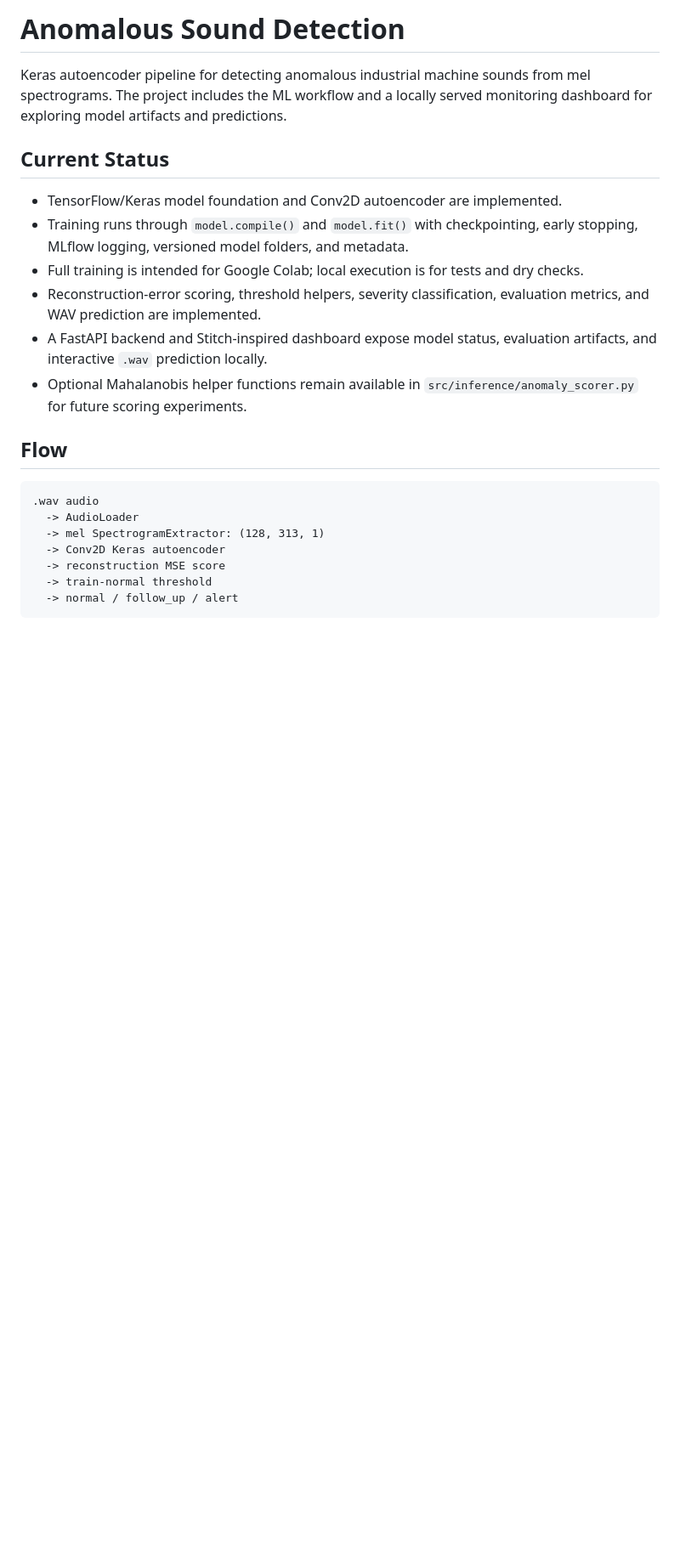
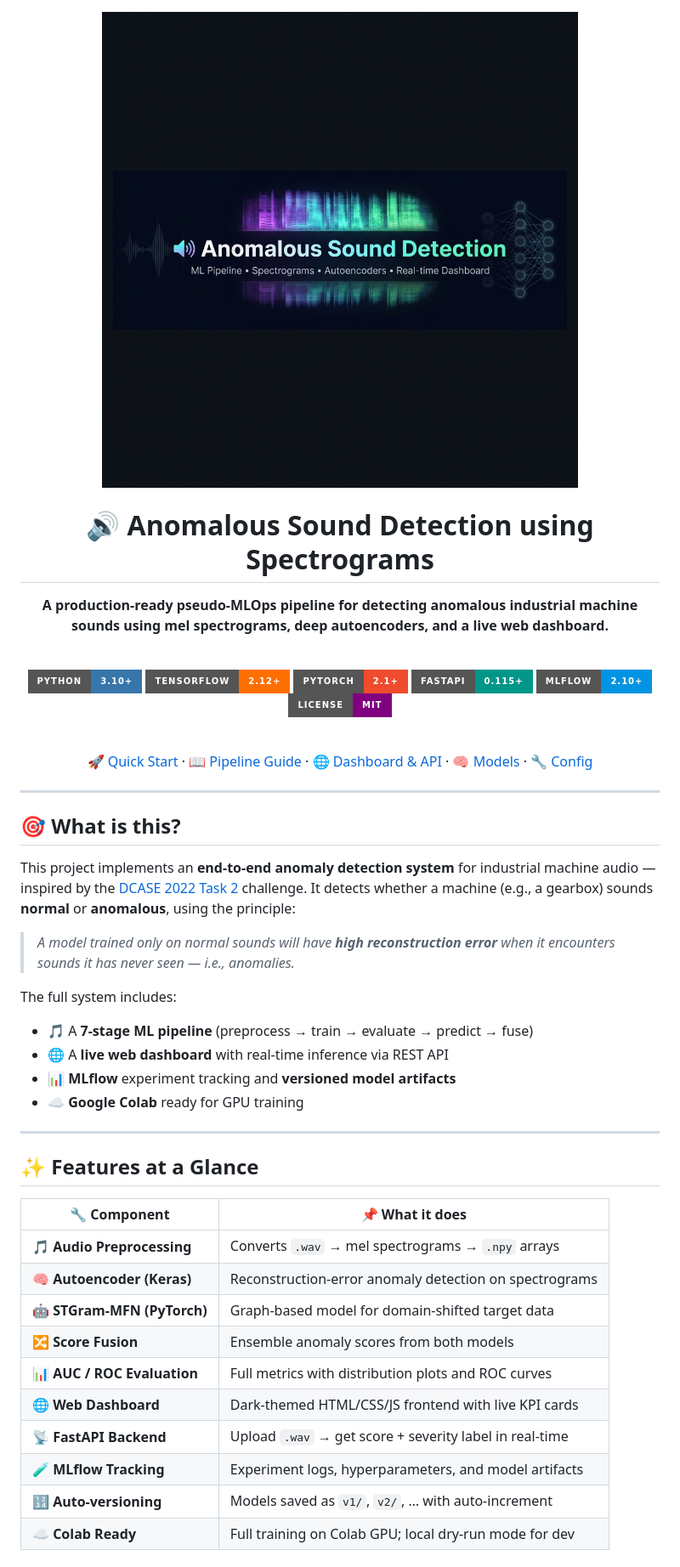
Before and after one commit to SARWAGYASHAH/Anomalous-Sound-Detection-using-Spectrograms, a Markdown page: README.md, the part around one of its changes. Shown at 85% size. GitHub-like rendering; pictures changed too: assets/banner.png (added); badges without logos; blank space fills up the shorter version.

Commit message:
docs: regenerate README with premium banner, badges, and pipeline diagram

````diff
--- a/README.md
+++ b/README.md
@@ -1,30 +1,56 @@
-# Anomalous Sound Detection
+<div align="center">
 
-Keras autoencoder pipeline for detecting anomalous industrial machine sounds
-from mel spectrograms. The project includes the ML workflow and a locally
-served monitoring dashboard for exploring model artifacts and predictions.
+<img src="assets/banner.png" alt="Anomalous Sound Detection Banner" width="100%"/>
 
-## Current Status
+<br/>
 
-- TensorFlow/Keras model foundation and Conv2D autoencoder are implemented.
-- Training runs through `model.compile()` and `model.fit()` with checkpointing,
-  early stopping, MLflow logging, versioned model folders, and metadata.
-- Full training is intended for Google Colab; local execution is for tests and
-  dry checks.
-- Reconstruction-error scoring, threshold helpers, severity classification,
-  evaluation metrics, and WAV prediction are implemented.
-- A FastAPI backend and Stitch-inspired dashboard expose model status,
-  evaluation artifacts, and interactive `.wav` prediction locally.
-- Optional Mahalanobis helper functions remain available in
-  `src/inference/anomaly_scorer.py` for future scoring experiments.
+# 🔊 Anomalous Sound Detection using Spectrograms
 
-## Flow
+**A production-ready pseudo-MLOps pipeline for detecting anomalous industrial machine sounds using mel spectrograms, deep autoencoders, and a live web dashboard.**
 
-```text
-.wav audio
-  -> AudioLoader
-  -> mel SpectrogramExtractor: (128, 313, 1)
-  -> Conv2D Keras autoencoder
-  -> reconstruction MSE score
-  -> train-normal threshold
-  -> normal / follow_up / alert
+<br/>
+
+[![Python](https://img.shields.io/badge/Python-3.10%2B-3776AB?style=for-the-badge&logo=python&logoColor=white)](https://python.org)
+[![TensorFlow](https://img.shields.io/badge/TensorFlow-2.12%2B-FF6F00?style=for-the-badge&logo=tensorflow&logoColor=white)](https://tensorflow.org)
+[![PyTorch](https://img.shields.io/badge/PyTorch-2.1%2B-EE4C2C?style=for-the-badge&logo=pytorch&logoColor=white)](https://pytorch.org)
+[![FastAPI](https://img.shields.io/badge/FastAPI-0.115%2B-009688?style=for-the-badge&logo=fastapi&logoColor=white)](https://fastapi.tiangolo.com)
+[![MLflow](https://img.shields.io/badge/MLflow-2.10%2B-0194E2?style=for-the-badge&logo=mlflow&logoColor=white)](https://mlflow.org)
+[![License](https://img.shields.io/badge/License-MIT-purple?style=for-the-badge)](LICENSE)
+
+<br/>
+
+[🚀 Quick Start](#-quick-start) · [📖 Pipeline Guide](#️-running-the-pipeline) · [🌐 Dashboard & API](#-web-dashboard--api) · [🧠 Models](#-models) · [🔧 Config](#-configuration)
+
+</div>
+
+---
+
+## 🎯 What is this?
+
+This project implements an **end-to-end anomaly detection system** for industrial machine audio — inspired by the [DCASE 2022 Task 2](https://dcase.community/) challenge. It detects whether a machine (e.g., a gearbox) sounds **normal** or **anomalous**, using the principle:
+
+> *A model trained only on normal sounds will have **high reconstruction error** when it encounters sounds it has never seen — i.e., anomalies.*
+
+The full system includes:
+- 🎵 A **7-stage ML pipeline** (preprocess → train → evaluate → predict → fuse)
+- 🌐 A **live web dashboard** with real-time inference via REST API
+- 📊 **MLflow** experiment tracking and **versioned model artifacts**
+- ☁️ **Google Colab** ready for GPU training
+
+---
+
+## ✨ Features at a Glance
+
+| 🔧 Component | 📌 What it does |
+|---|---|
+| 🎵 **Audio Preprocessing** | Converts `.wav` → mel spectrograms → `.npy` arrays |
+| 🧠 **Autoencoder (Keras)** | Reconstruction-error anomaly detection on spectrograms |
+| 🤖 **STGram-MFN (PyTorch)** | Graph-based model for domain-shifted target data |
+| 🔀 **Score Fusion** | Ensemble anomaly scores from both models |
+| 📊 **AUC / ROC Evaluation** | Full metrics with distribution plots and ROC curves |
+| 🌐 **Web Dashboard** | Dark-themed HTML/CSS/JS frontend with live KPI cards |
+| 📡 **FastAPI Backend** | Upload `.wav` → get score + severity label in real-time |
+| 🧪 **MLflow Tracking** | Experiment logs, hyperparameters, and model artifacts |
+| 🔢 **Auto-versioning** | Models saved as `v1/`, `v2/`, … with auto-increment |
+| ☁️ **Colab Ready** | Full training on Colab GPU; local dry-run mode for dev |
+
````
Also changed, not shown: other parts of README.md (+304 -216 lines).
